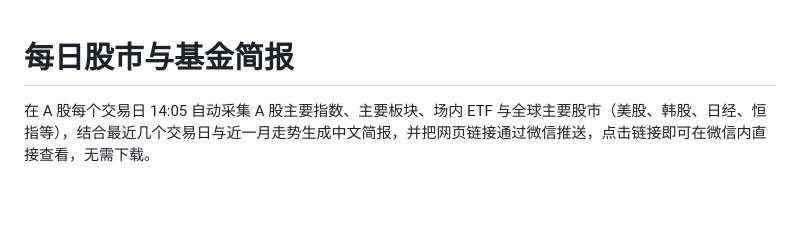
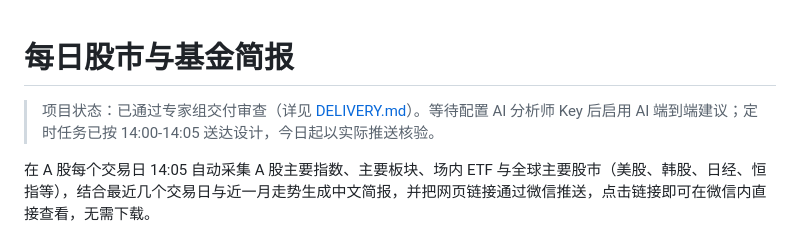
Before and after one commit to kycloudy789/stock-daily-report, a Markdown page: stock_daily_report/README.md, the part around the change. Drawn GitHub-style; blank space fills up the shorter version.

```diff
--- a/stock_daily_report/README.md
+++ b/stock_daily_report/README.md
@@ -1,4 +1,6 @@
 # 每日股市与基金简报
+
+> 项目状态：已通过专家组交付审查（详见 [DELIVERY.md](DELIVERY.md)）。等待配置 AI 分析师 Key 后启用 AI 端到端建议；定时任务已按 14:00-14:05 送达设计，今日起以实际推送核验。
 
 在 A 股每个交易日 14:05 自动采集 A 股主要指数、主要板块、场内 ETF 与全球主要股市（美股、韩股、日经、恒指等），结合最近几个交易日与近一月走势生成中文简报，并把网页链接通过微信推送，点击链接即可在微信内直接查看，无需下载。
 
```
Also changed, not shown: stock_daily_report/DELIVERY.md (added, +83 -0 lines).
